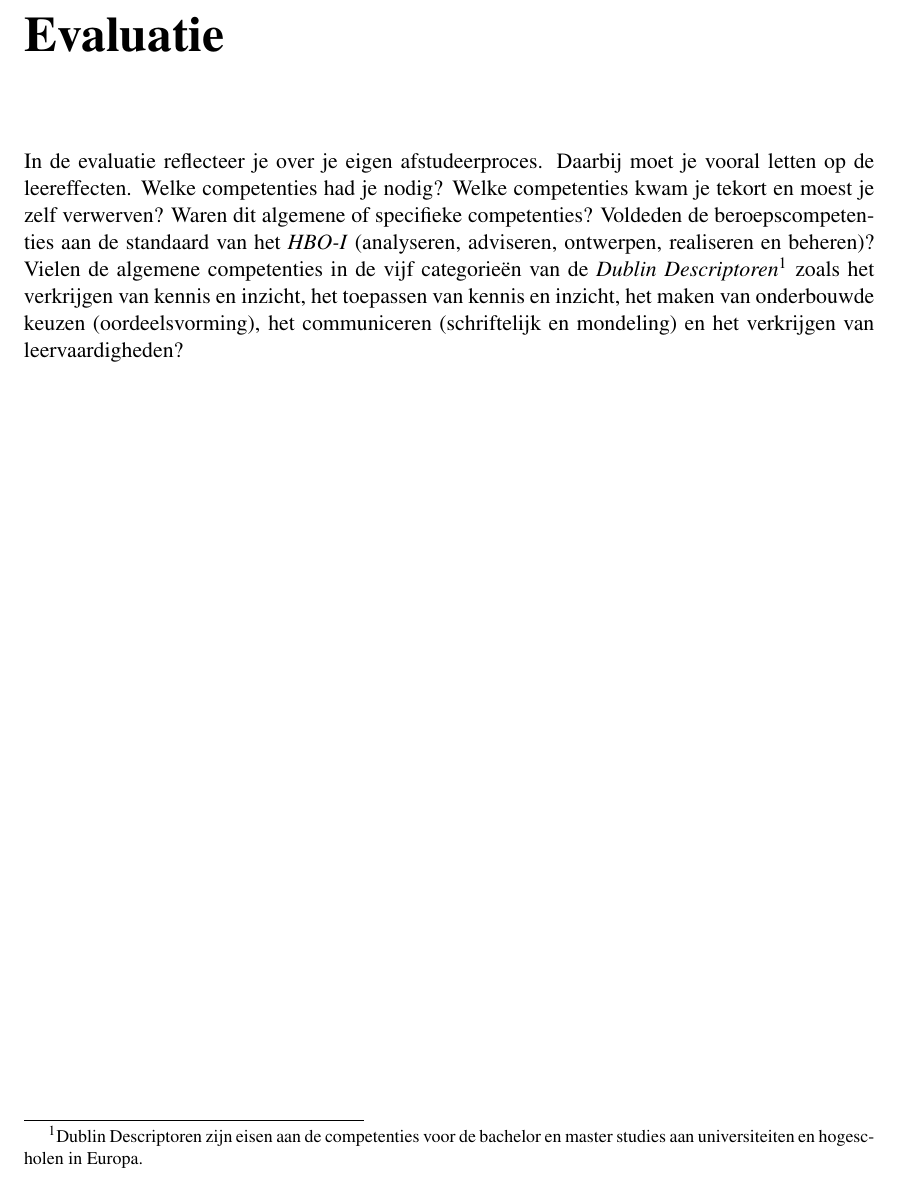
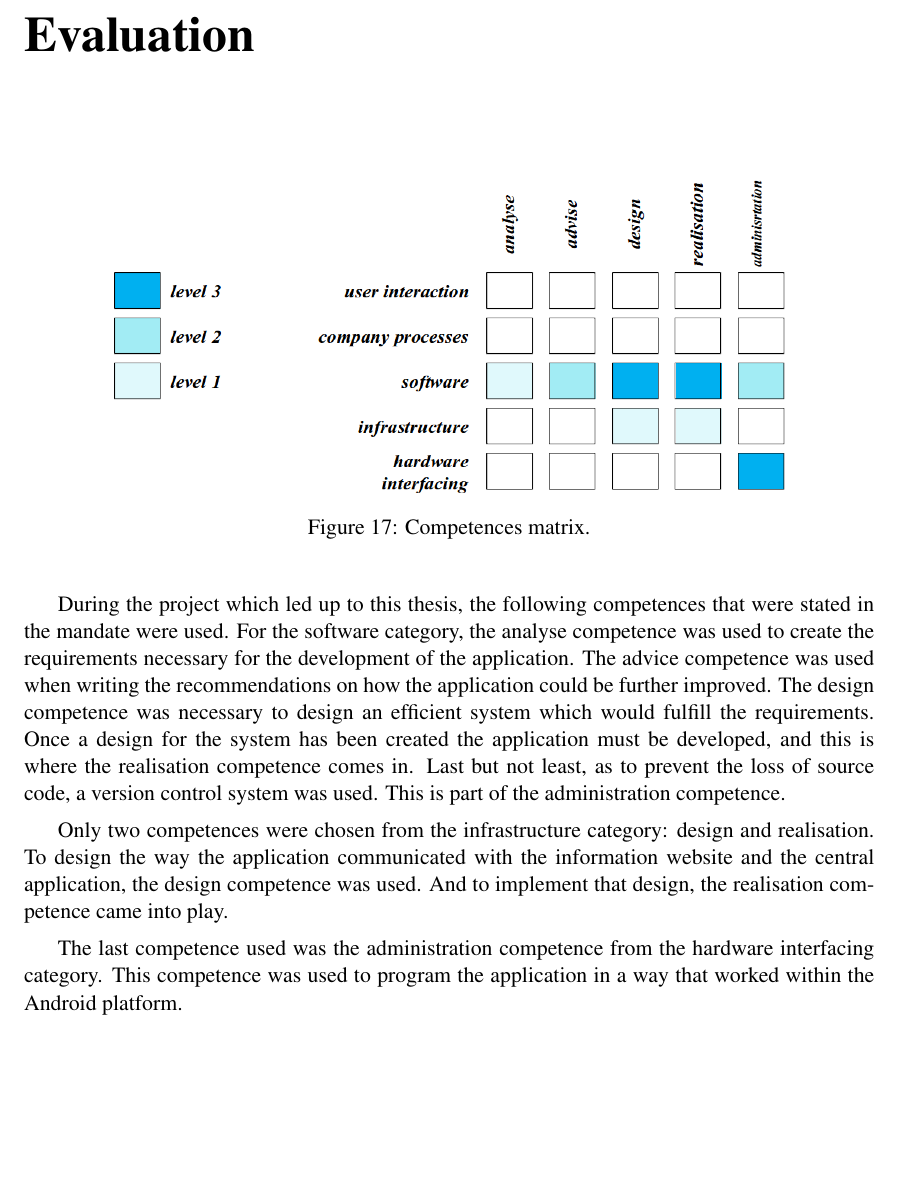
Before and after one commit to valorcurse/roadeye-thesis, a LaTeX document (verslag.tex, which reads evaluatie.tex): part of page 32 of 35, cut at the place of the change, the shorter picture padded with empty space. Compiled offline with pdfLaTeX; a LaTeX package or settings file that is missing is left out.

Commit message:
Wrote evaluation section

```diff
--- a/evaluatie.tex
+++ b/evaluatie.tex
@@ -1,15 +1,14 @@
-\hoofdstuk{Evaluatie}
+\hoofdstuk{Evaluation}
 
-In de evaluatie reflecteer je over je eigen afstudeerproces. Daarbij
-moet je vooral letten op de leereffecten. Welke competenties had je
-nodig? Welke competenties kwam je tekort en moest je zelf verwerven?
-Waren dit algemene of specifieke competenties?  Voldeden de
-beroepscompetenties aan de standaard van het \emph{HBO-I} (analyseren,
-adviseren, ontwerpen, realiseren en beheren)?  Vielen de algemene
-competenties in de vijf categorieën van de \emph{Dublin
-Descriptoren}\footnote{Dublin Descriptoren zijn eisen aan de
-competenties voor de bachelor en master studies aan universiteiten en
-hogescholen in Europa.} zoals het verkrijgen van kennis en inzicht,
-het toepassen van kennis en inzicht, het maken van onderbouwde keuzen
-(oordeelsvorming), het communiceren (schriftelijk en mondeling) en het
-verkrijgen van leervaardigheden?
+\begin{figure}[ht]
+    \centering
+    \includegraphics[width=0.8\textwidth]{plaatjes/competenties}
+    \caption{Competences matrix.}
+    \label{fig:top-level}
+\end{figure}%
+
+During the project which led up to this thesis, the following competences that were stated in the mandate were used. For the software category, the analyse competence was used to create the requirements necessary for the development of the application. The advice competence was used when writing the recommendations on how the application could be further improved. The design competence was necessary to design an efficient system which would fulfill the requirements. Once a design for the system has been created the application must be developed, and this is where the realisation competence comes in. Last but not least, as to prevent the loss of source code, a version control system was used. This is part of the administration competence.
+
+Only two competences were chosen from the infrastructure category: design and realisation. To design the way the application communicated with the information website and the central application, the design competence was used. And to implement that design, the realisation competence came into play.
+
+The last competence used was the administration competence from the hardware interfacing category. This competence was used to program the application in a way that worked within the Android platform.
```
Also changed, not shown: verslag.tex (+0 -1 lines), plaatjes/competenties.png (added).
